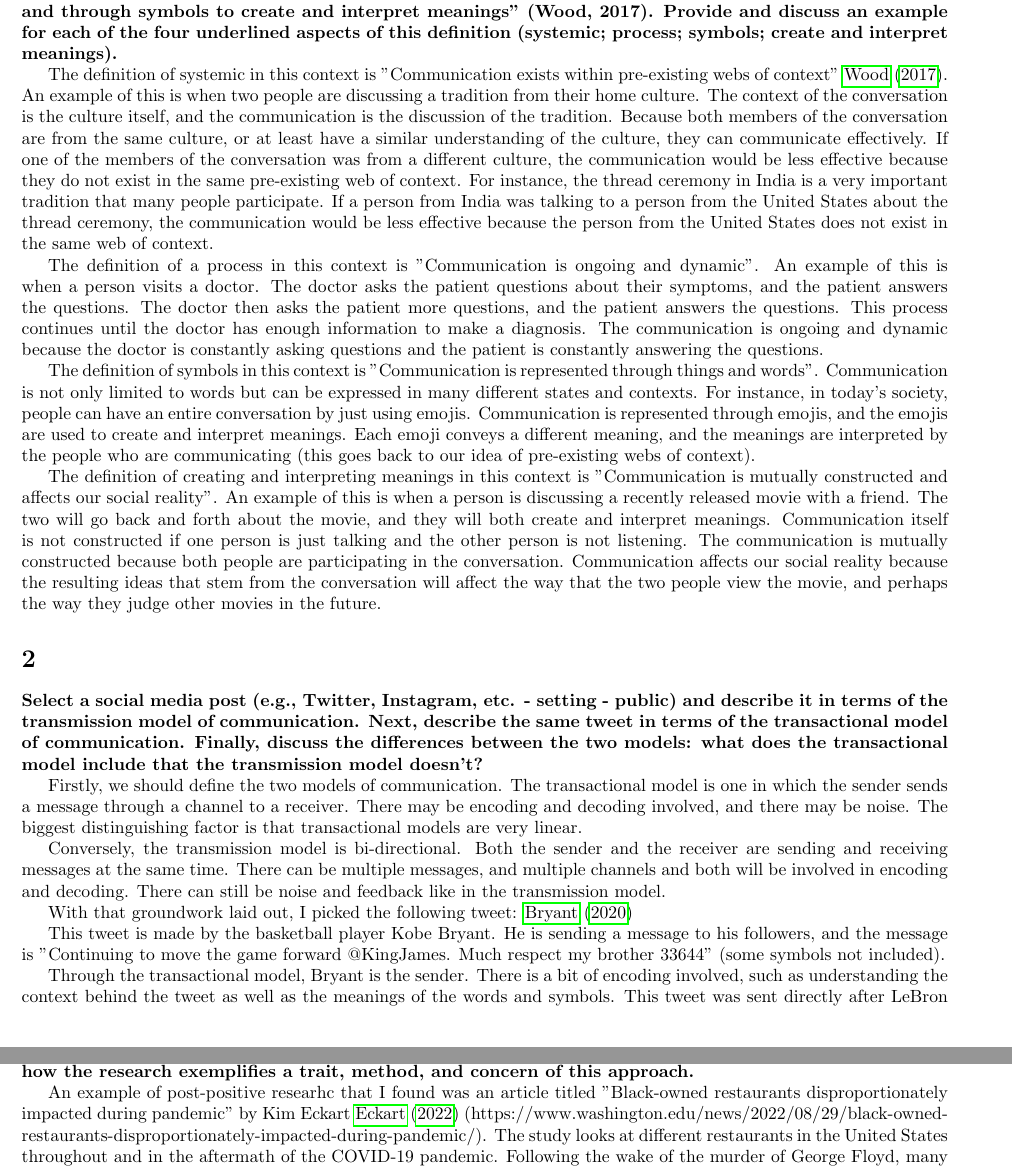
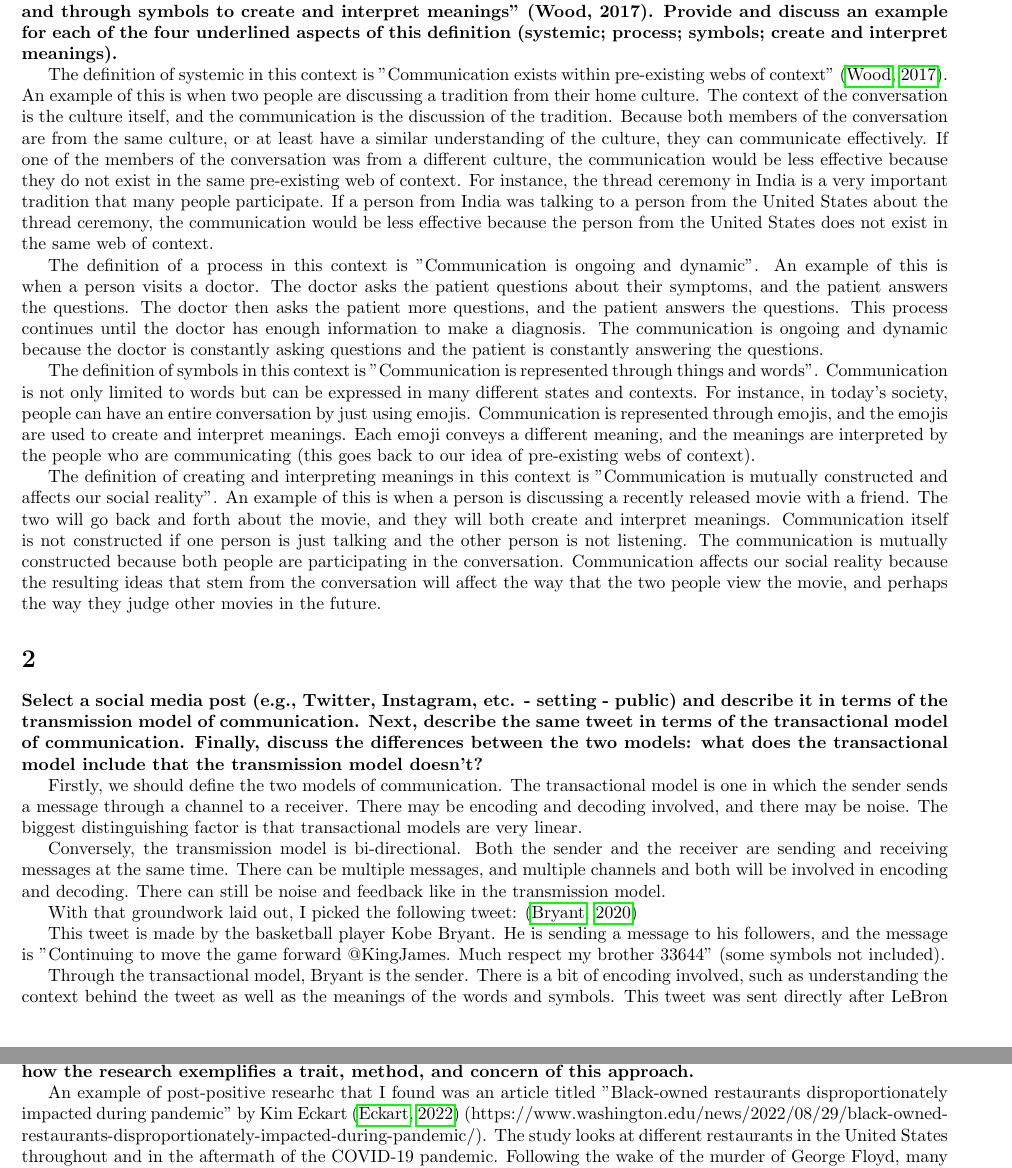
Before and after one commit to NSC508/COM-200, a LaTeX document (Course Paper 1/CoursePaper1.tex): two parts of pages 1 and 2 of 3, joined at a grey line, cut so that both start at the same text. Compiled offline with pdfLaTeX.

Commit message:
changed cite

```diff
--- a/Course Paper 1/CoursePaper1.tex
+++ b/Course Paper 1/CoursePaper1.tex
@@ -31,7 +31,7 @@
     \section{}
         \textbf{In lecture, we used this definition of Communication: “A systemic process in which people interact with and through symbols to create and interpret meanings” (Wood, 2017). Provide and discuss an example for each of the four underlined aspects of this definition (systemic; process; symbols; create and interpret meanings).}
 
-		The definition of systemic in this context is "Communication exists within pre-existing webs of context" \cite{wood2017}. An example of this
+		The definition of systemic in this context is "Communication exists within pre-existing webs of context" \citep{wood2017}. An example of this
         is when two people are discussing a tradition from their home culture. The context of the conversation is the culture itself,
         and the communication is the discussion of the tradition. Because both members of the conversation are from the same culture,
         or at least have a similar understanding of the culture, they can communicate effectively. If one of the members of the
@@ -72,7 +72,7 @@
         at the same time. There can be multiple messages, and multiple channels and both will be involved in encoding and decoding.
         There can still be noise and feedback like in the transmission model.
 
-        With that groundwork laid out, I picked the following tweet: \cite{kobeTweet}
+        With that groundwork laid out, I picked the following tweet: \citep{kobeTweet}
 
         This tweet is made by the basketball player Kobe Bryant. He is sending a message to his followers, and the message is
         "Continuing to move the game forward @KingJames. Much respect my brother 33644" (some symbols not included).
```
Also changed, not shown: Course Paper 1/CoursePaper1.pdf, Course Paper 1/CoursePaper1.tex (4 more changed lines), 3 other files.
